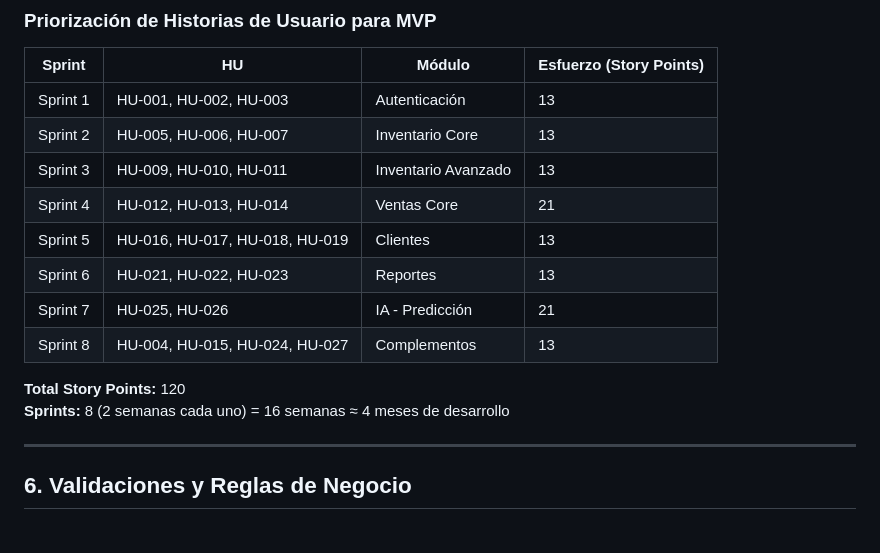
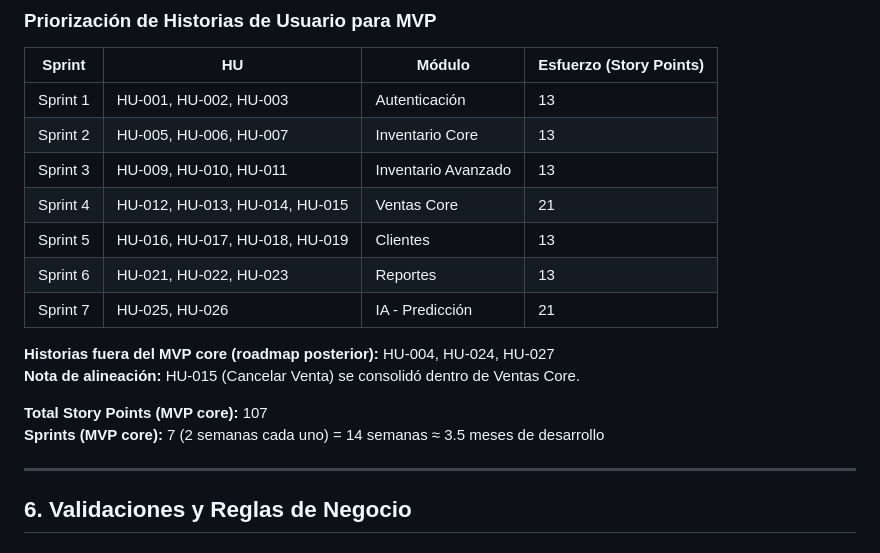
Before and after one commit to Tech-Craft-Resources/orbit-engine, a Markdown page: docs/planteamiento/02-requisitos.md, the part around the change. GitHub-like rendering.

```diff
--- a/docs/planteamiento/02-requisitos.md
+++ b/docs/planteamiento/02-requisitos.md
@@ -684,14 +684,16 @@
 | Sprint 1 | HU-001, HU-002, HU-003 | Autenticación | 13 |
 | Sprint 2 | HU-005, HU-006, HU-007 | Inventario Core | 13 |
 | Sprint 3 | HU-009, HU-010, HU-011 | Inventario Avanzado | 13 |
-| Sprint 4 | HU-012, HU-013, HU-014 | Ventas Core | 21 |
+| Sprint 4 | HU-012, HU-013, HU-014, HU-015 | Ventas Core | 21 |
 | Sprint 5 | HU-016, HU-017, HU-018, HU-019 | Clientes | 13 |
 | Sprint 6 | HU-021, HU-022, HU-023 | Reportes | 13 |
 | Sprint 7 | HU-025, HU-026 | IA - Predicción | 21 |
-| Sprint 8 | HU-004, HU-015, HU-024, HU-027 | Complementos | 13 |
 
-**Total Story Points:** 120
-**Sprints:** 8 (2 semanas cada uno) = 16 semanas ≈ 4 meses de desarrollo
+**Historias fuera del MVP core (roadmap posterior):** HU-004, HU-024, HU-027
+**Nota de alineación:** HU-015 (Cancelar Venta) se consolidó dentro de Ventas Core.
+
+**Total Story Points (MVP core):** 107
+**Sprints (MVP core):** 7 (2 semanas cada uno) = 14 semanas ≈ 3.5 meses de desarrollo
 
 ---
 
```
Also changed, not shown: docs/planteamiento/03-cronograma.md (+8 -8 lines), docs/planteamiento/SRS.md (+2 -2 lines).
